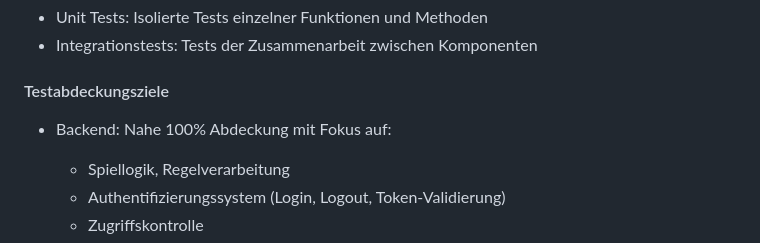
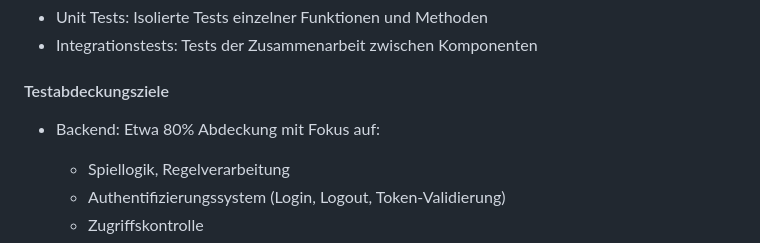
Before and after one commit to Hexfields-Studio/HexfieldsDominion-Artefacts, a Markdown page: test_plan.md, the part around the change. Drawn GitHub-style.

Commit message:
Update backend test coverage goal to 80%
Adjusted backend test coverage goal from near 100% to approximately 80%.

```diff
--- a/test_plan.md
+++ b/test_plan.md
@@ -79,7 +79,7 @@ Die Testabdeckung erfolgt in folgenden Phasen:
 
 #### Testabdeckungsziele
 
-- Backend: Nahe 100% Abdeckung mit Fokus auf:
+- Backend: Etwa 80% Abdeckung mit Fokus auf:
   - Spiellogik, Regelverarbeitung
   - Authentifizierungssystem (Login, Logout, Token-Validierung)
   - Zugriffskontrolle
```
